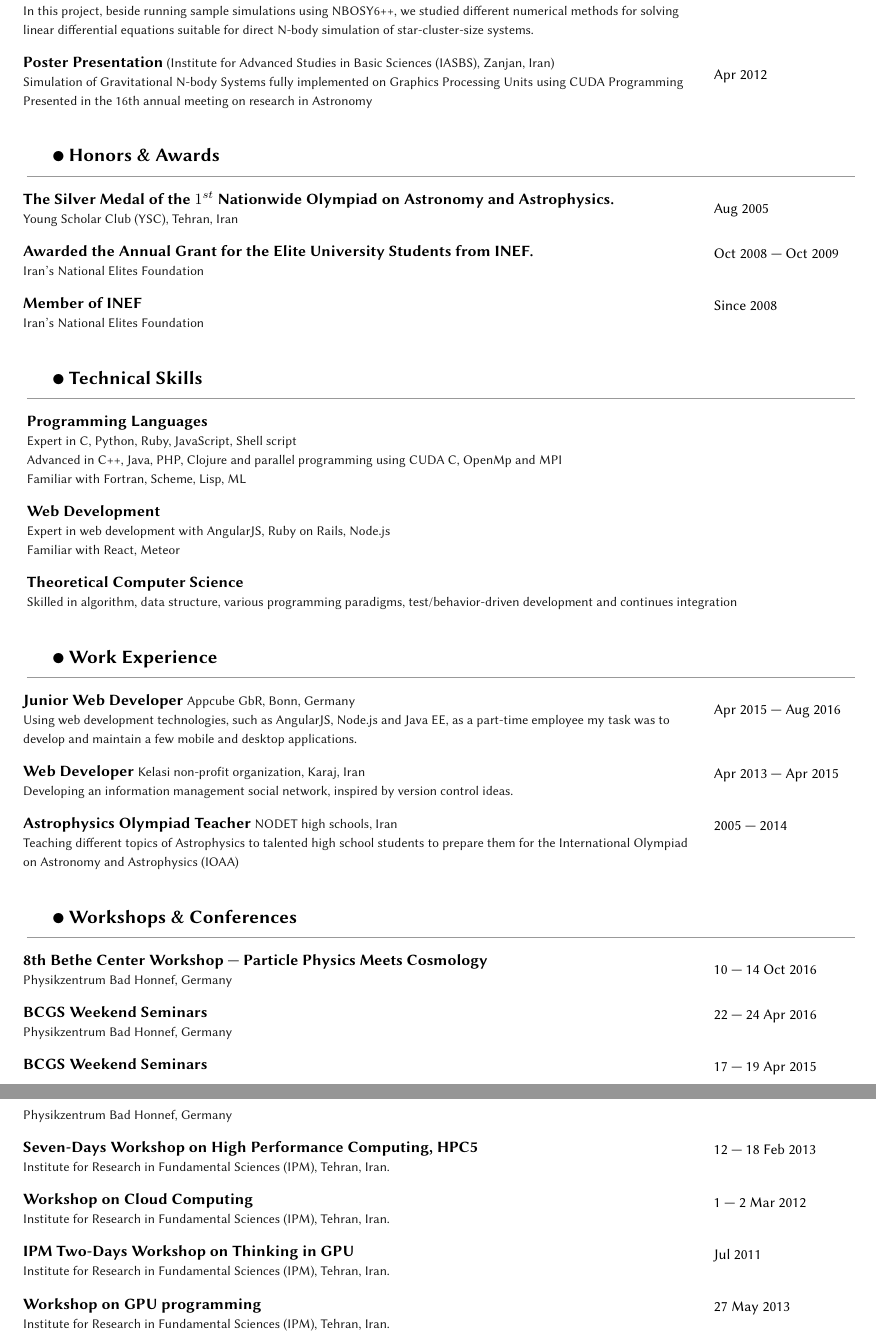
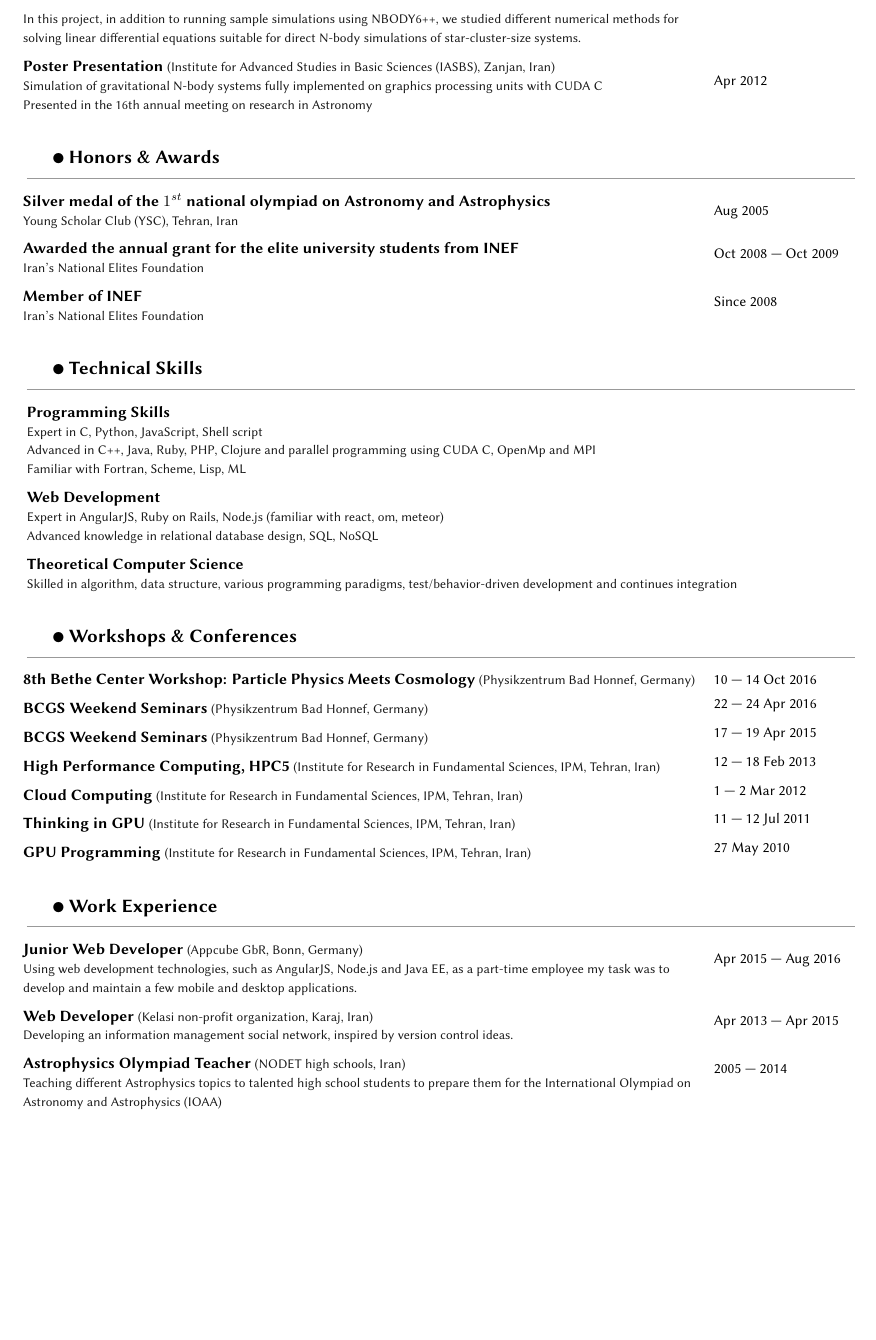
Before and after one commit to saeedSarpas/CV, a LaTeX CV (resume.tex, which reads honors-and-awards.tex, preamble.tex, professional-experience.tex): two parts of pages 2 and 3 of 3 before the commit and part of page 2 of 2 after it, the two joined at a grey line, cut so that both start at the same text, the shorter picture padded with empty space. Compiled offline with XeLaTeX; a missing font is replaced by an installed copy or a similar font.

Commit message:
Improved CV with Cris suggestions

```diff
--- a/honors-and-awards.tex
+++ b/honors-and-awards.tex
@@ -1,18 +1,18 @@
 \begin{longtable}{L{15cm} L{3.5cm}}
   \parttitle{2}{Honors \& Awards} \\
 
-  \textbf{The Silver Medal of the $1^{st}$ Nationwide Olympiad on Astronomy and
-  Astrophysics.} & \multirow{2}{*}{Aug 2005} \\
-  \desc{Young Scholar Club (YSC), Tehran, Iran} & \\
+  \textbf{Silver medal of the $1^{st}$ national olympiad on Astronomy and
+  Astrophysics} & \multirow{2}{*}{Aug 2005} \\
+  \desc{\YSC} & \\
 
   \sep
 
-  \textbf{Awarded the Annual Grant for the Elite University Students from INEF.}
+  \textbf{Awarded the annual grant for the elite university students from INEF}
   & \multirow{2}{*}{Oct 2008 --- Oct 2009} \\
-  \desc{Iran’s National Elites Foundation} & \\
+  \desc{\INEF} & \\
 
   \sep
 
   \textbf{Member of INEF} & \multirow{2}{*}{Since 2008} \\
-  \desc{Iran’s National Elites Foundation} & \\
+  \desc{\INEF} & \\
 \end{longtable}
--- a/preamble.tex
+++ b/preamble.tex
@@ -2,7 +2,7 @@
 \usepackage[utf8]{inputenc}
 \usepackage{amsmath}
 \usepackage{graphicx}
-\usepackage[a4paper, left=1cm, right=1.5cm, bottom=1.5cm, top=2cm]{geometry}
+\usepackage[a4paper, left=1cm, right=1.5cm, bottom=1.5cm, top=1.5cm]{geometry}
 \usepackage{multirow}
 \usepackage{array}
 \usepackage{pifont}
--- a/professional-experience.tex
+++ b/professional-experience.tex
@@ -28,15 +33,17 @@ a given field with the aim of being extendable to calculate the bi-spectrum.} &
   \desc{Supervisor: Assoc. Prof.\ Dr.\ Sadegh Movahed} & \\
-  \desc{Star Cluster simulation using NBOSY6++} & \\
-  \desc{In this project, beside running sample simulations using NBOSY6++,
+
+  \sep
+
+  \desc{In this project, in addition to running sample simulations using NBODY6++,
   we studied different numerical methods for solving linear differential
-  equations suitable for direct N-body simulation of star-cluster-size systems.}
+  equations suitable for direct N-body simulations of star-cluster-size systems.}
   & \\
 
   \sep
 
-  \textbf{Poster Presentation}\desc{ (Institute for Advanced Studies in Basic
+  \textbf{Poster Presentation} \desc{(Institute for Advanced Studies in Basic
   Sciences (IASBS), Zanjan, Iran)} & \multirow{3}{*}{Apr 2012} \\
-  \desc{Simulation of Gravitational N-body Systems fully implemented on Graphics
-  Processing Units using CUDA Programming} & \\
+  \desc{Simulation of gravitational N-body systems fully implemented on graphics
+  processing units with CUDA C} & \\
   \desc{Presented in the 16th annual meeting on research in Astronomy} & \\
 \end{longtable}
--- a/technical-skils.tex
+++ b/technical-skils.tex
@@ -1,17 +1,18 @@
 \begin{longtable}{L{18.5cm}}
   \parttitle{1}{Technical Skills} \\
 
-  \textbf{Programming Languages} \\
-  \desc{Expert in C, Python, Ruby, JavaScript, Shell script} \\
-  \desc{Advanced in C++, Java, PHP, Clojure and parallel programming using
+  \textbf{Programming Skills} \\
+  \desc{Expert in C, Python, JavaScript, Shell script} \\
+  \desc{Advanced in C++, Java, Ruby, PHP, Clojure and parallel programming using
   CUDA C, OpenMp and MPI} \\
   \desc{Familiar with Fortran, Scheme, Lisp, ML} \\
 
   \sep
 
   \textbf{Web Development} \\
-  \desc{Expert in web development with AngularJS, Ruby on Rails, Node.js} \\
-  \desc{Familiar with React, Meteor} \\
+  \desc{Expert in AngularJS, Ruby on Rails, Node.js (familiar with react,
+  om, meteor)} \\
+  \desc{Advanced knowledge in relational database design, SQL, NoSQL} \\
 
   \sep
 
--- a/work-experience.tex
+++ b/work-experience.tex
@@ -9,16 +9,16 @@
 
   \sep
 
-  \textbf{Web Developer} \desc{Kelasi non-profit organization, Karaj, Iran}
+  \textbf{Web Developer} \desc{(Kelasi non-profit organization, Karaj, Iran)}
   & \multirow{2}{*}{Apr 2013 --- Apr 2015} \\
   \desc{Developing an information management social network, inspired by
   version control ideas.} & \\
 
   \sep
 
-  \textbf{Astrophysics Olympiad Teacher} \desc{NODET high schools, Iran}
+  \textbf{Astrophysics Olympiad Teacher} \desc{(NODET high schools, Iran)}
   & \multirow{2}{*}{2005 --- 2014} \\
-  \desc{Teaching different topics of Astrophysics to talented high school
+  \desc{Teaching different Astrophysics topics to talented high school
   students to prepare them for the International Olympiad on Astronomy and
   Astrophysics (IOAA)} & \\
 \end{longtable}
--- a/workshops-and-conferences.tex
+++ b/workshops-and-conferences.tex
@@ -1,38 +1,32 @@
 \begin{longtable}{L{15cm} L{3.5cm}}
   \parttitle{2}{Workshops \& Conferences} \\
 
-  \textbf{8th Bethe Center Workshop --- Particle Physics Meets Cosmology}
-  & \multirow{2}{*}{10 --- 14 Oct 2016} \\
-  \desc{Physikzentrum Bad Honnef, Germany} & \\
+  \textbf{8th Bethe Center Workshop: Particle Physics Meets Cosmology}
+  \desc{(\badhonnef)} & 10 --- 14 Oct 2016 \\
 
   \sep
 
-  \textbf{BCGS Weekend Seminars} & \multirow{2}{*}{22 --- 24 Apr 2016} \\
-  \desc{Physikzentrum Bad Honnef, Germany} & \\
+  \textbf{BCGS Weekend Seminars} \desc{(\badhonnef)} & 22 --- 24 Apr 2016 \\
 
   \sep
 
-  \textbf{BCGS Weekend Seminars} & \multirow{2}{*}{17 --- 19 Apr 2015} \\
-  \desc{Physikzentrum Bad Honnef, Germany} & \\
+  \textbf{BCGS Weekend Seminars} \desc{(\badhonnef)} & 17 --- 19 Apr 2015 \\
 
   \sep
 
-  \textbf{Seven-Days Workshop on High Performance Computing, HPC5}
-  & \multirow{2}{*}{12 --- 18 Feb 2013} \\
-  \desc{Institute for Research in Fundamental Sciences (IPM), Tehran, Iran.} & \\
+  \textbf{High Performance Computing, HPC5} \desc{(\IPM)}
+  & \multirow{1}{*}{12 --- 18 Feb 2013} \\
 
   \sep
 
-  \textbf{Workshop on Cloud Computing} & \multirow{2}{*}{1 --- 2 Mar 2012} \\
-  \desc{Institute for Research in Fundamental Sciences (IPM), Tehran, Iran.} & \\
+  \textbf{Cloud Computing} \desc{(\IPM)} & 1 --- 2 Mar 2012 \\
 
   \sep
 
-  \textbf{IPM Two-Days Workshop on Thinking in GPU} & \multirow{2}{*}{Jul 2011} \\
-  \desc{Institute for Research in Fundamental Sciences (IPM), Tehran, Iran.} & \\
+  \textbf{Thinking in GPU} \desc{(\IPM)}
+  & 11 --- 12 Jul 2011 \\
 
   \sep
 
-  \textbf{Workshop on GPU programming} & \multirow{2}{*}{27 May 2013} \\
-  \desc{Institute for Research in Fundamental Sciences (IPM), Tehran, Iran.} & \\
+  \textbf{GPU Programming} \desc{(\IPM)} & 27 May 2010 \\
 \end{longtable}
```
Also changed, not shown: academic-qualification.tex (+15 -10 lines), master-thesis.tex (+14 -15 lines), resume.tex (+6 -6 lines), preamble.tex (19 more changed lines), professional-experience.tex (25 more changed lines), work-experience.tex (2 more changed lines), 2 other files.
